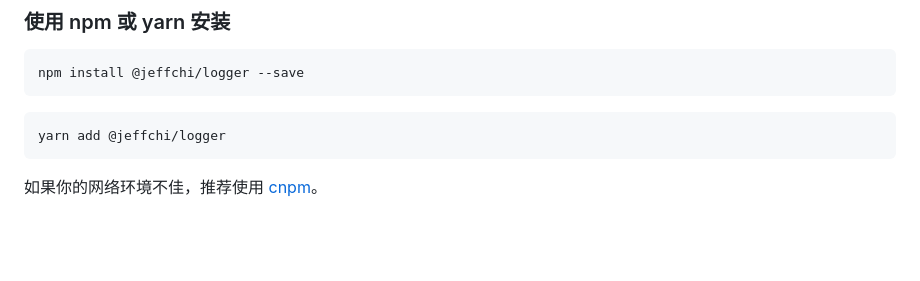
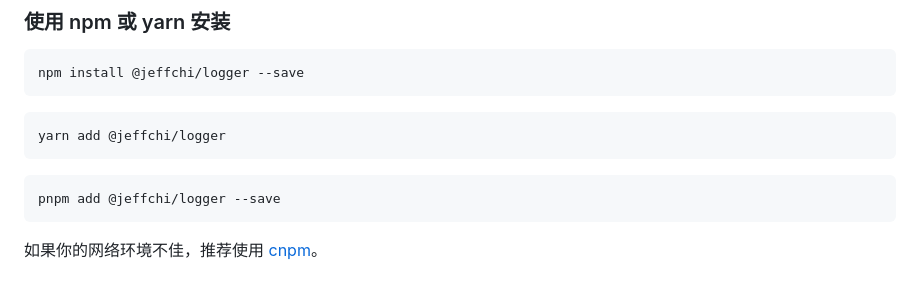
Before and after one commit to poechiang/jeffchi-logger, a Markdown page: README.md, the part around the change. Rendered like a GitHub page; blank space fills up the shorter version.

Commit message:
feat: add install doc for pnpm

````diff
--- a/README.md
+++ b/README.md
@@ -31,6 +31,10 @@ npm install @jeffchi/logger --save
 
 ```bash
 yarn add @jeffchi/logger
+```
+
+```bash
+pnpm add @jeffchi/logger --save
 ```
 
 如果你的网络环境不佳，推荐使用 [cnpm](https://github.com/cnpm/cnpm)。
````
